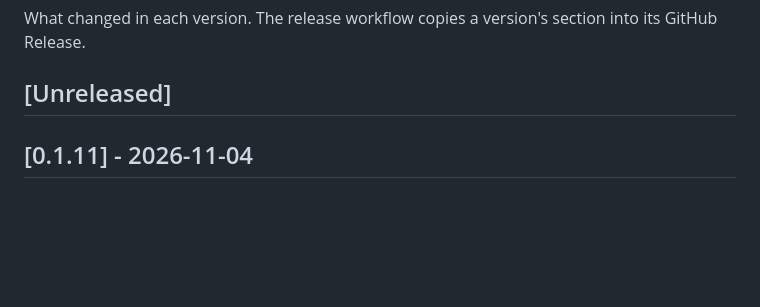
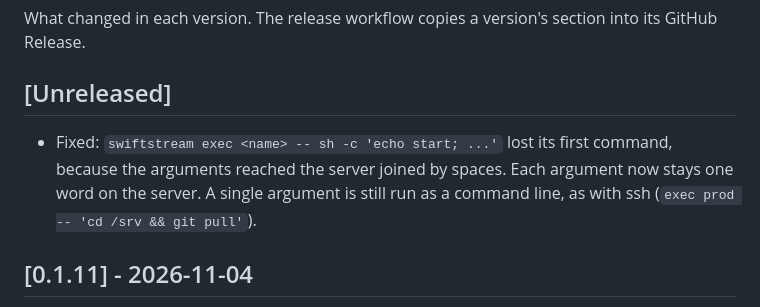
Before and after one commit to Kaeden-Martinson/Swiftstream, a Markdown page: CHANGELOG.md, the part around the change. Drawn GitHub-style; blank space fills up the shorter version.

Commit message:
Changelog: exec keeps each argument as one word
Co-Authored-By: Claude Opus 5.5 <noreply@anthropic.com>

```diff
--- a/CHANGELOG.md
+++ b/CHANGELOG.md
@@ -3,6 +3,8 @@
 What changed in each version. The release workflow copies a version's section into its GitHub Release.
 
 ## [Unreleased]
+
+- Fixed: `swiftstream exec <name> -- sh -c 'echo start; ...'` lost its first command, because the arguments reached the server joined by spaces. Each argument now stays one word on the server. A single argument is still run as a command line, as with ssh (`exec prod -- 'cd /srv && git pull'`).
 
 ## [0.1.11] - 2026-11-04
 
```
